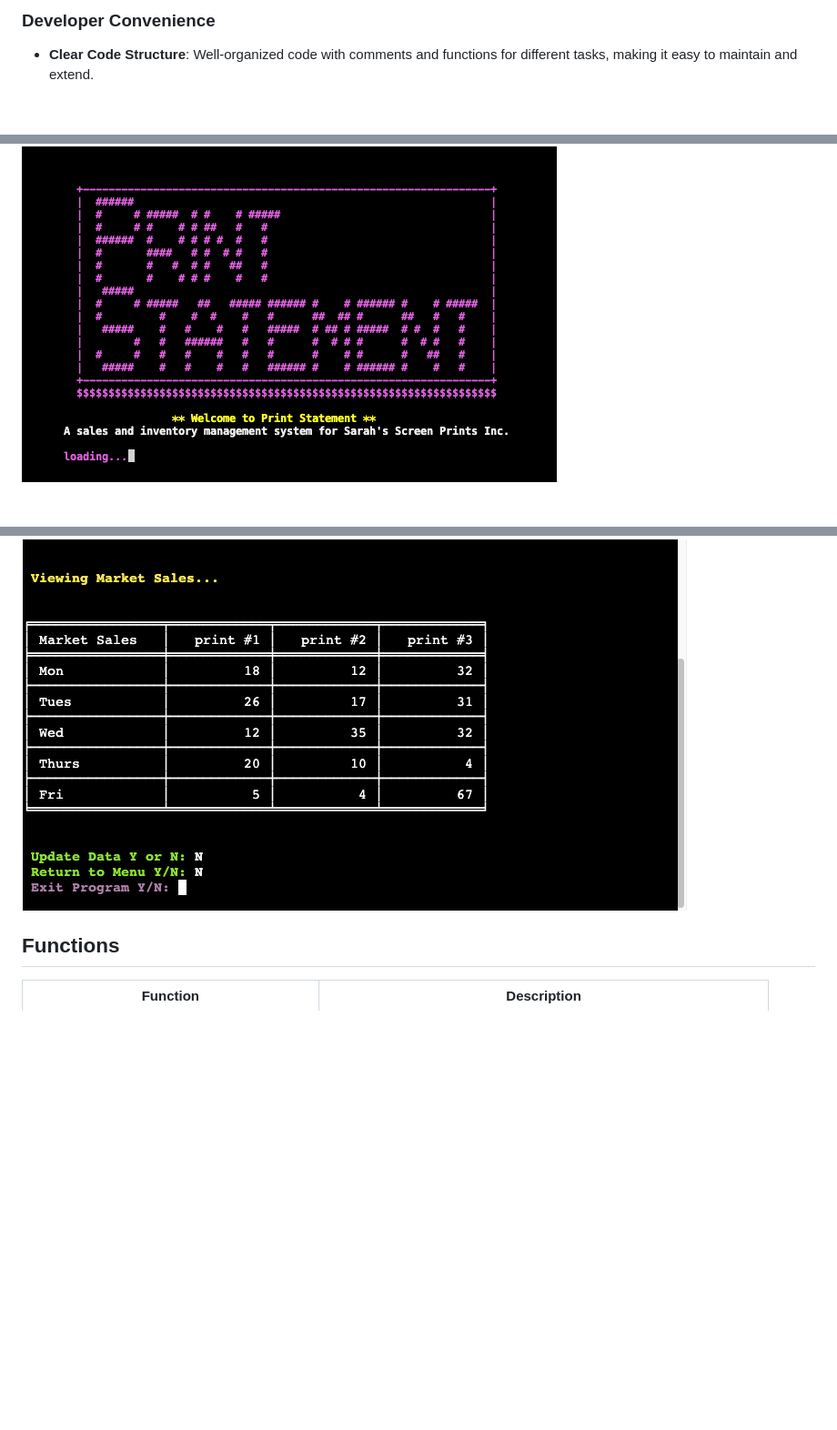
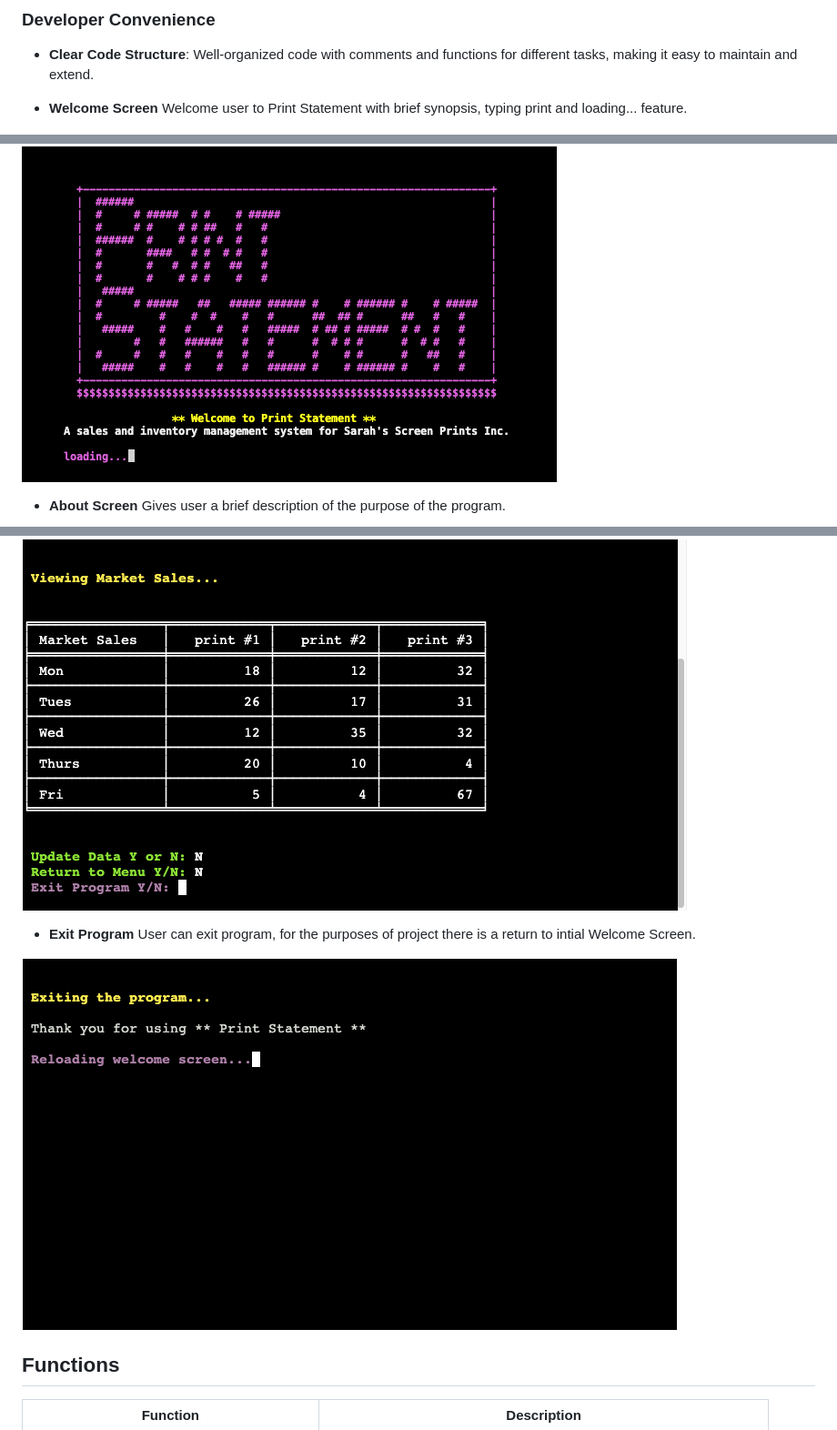
Before and after one commit to sarahmclo/print-statement, a Markdown page: README.md, 3 parts joined by grey strips. Shown: that part at 91% size. Rendered like a GitHub page; pictures changed too: docs/features/exiting.png (added); blank space fills up the shorter version.

Commit message:
Update features images and descriptions in readme

```diff
--- a/README.md
+++ b/README.md
@@ -243,5 +243,10 @@ Information is presented in a clear and organized manner, with important details
 ### Developer Convenience
 - **Clear Code Structure**: Well-organized code with comments and functions for different tasks, making it easy to maintain and extend.
 
+- **Welcome Screen** Welcome user to Print Statement with brief synopsis, typing print and loading... feature.
+
 ![welcome-screen](docs/features/welcome.png)
+
+- **About Screen** Gives user a brief description of the purpose of the program.
+
 ![about-screen](docs/features/about.png)
@@ -256,4 +296,8 @@ Information is presented in a clear and organized manner, with important details
 ![exit](docs/features/exit.png)
+
+- **Exit Program** User can exit program, for the purposes of project there is a return to intial Welcome Screen.
+
+![exiting](docs/features/exiting.png)
 
 ## Functions <a name="functions"></a>
 
```
Also changed, not shown: other parts of README.md (+35 -0 lines), docs/features/market-sales-gs.png (renamed from docs/market-sales-gs.png).
